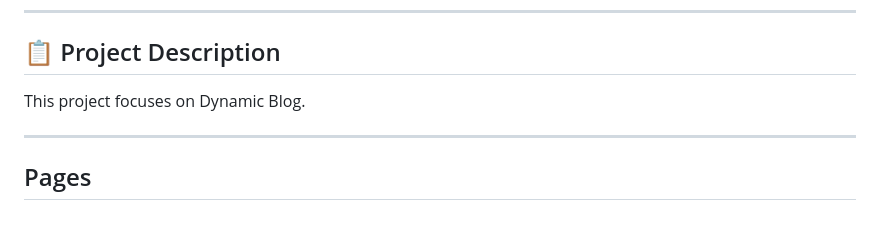
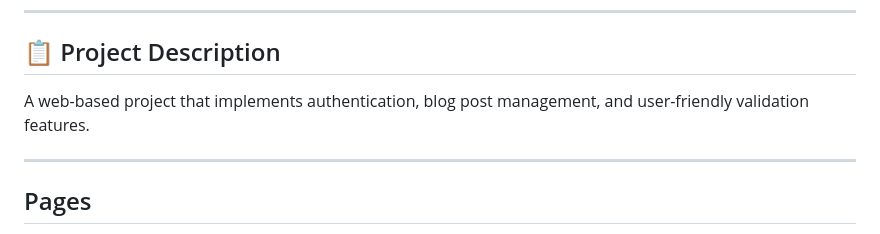
Before and after one commit to Shreyansh2025/IntershipProject1, a Markdown page: README.md, the part around the change. Drawn GitHub-style.

```diff
--- a/README.md
+++ b/README.md
@@ -9,7 +9,7 @@ Welcome to the **Internship Project 1** repository! This project is part of an i
 
 ## 📋 Project Description
 
-This project focuses on Dynamic Blog.
+A web-based project that implements authentication, blog post management, and user-friendly validation features.
 
 ---
 ## Pages
```
